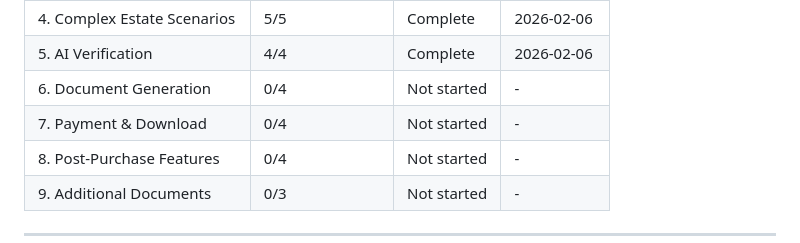
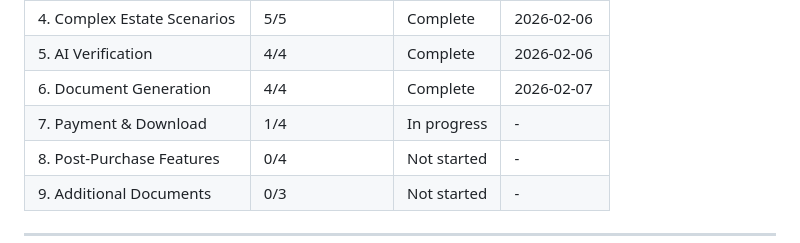
Before and after one commit to yourdesigncoza/wdi, a Markdown page: .planning/ROADMAP.md, the part around one of its changes. Rendered like a GitHub page.

```diff
--- a/.planning/ROADMAP.md
+++ b/.planning/ROADMAP.md
@@ -218,8 +218,8 @@ Note: Phase 9 depends only on Phase 6, can potentially run in parallel with Phas
 | 3. Core Will Conversation | 8/8 | Complete | 2026-02-06 |
 | 4. Complex Estate Scenarios | 5/5 | Complete | 2026-02-06 |
 | 5. AI Verification | 4/4 | Complete | 2026-02-06 |
-| 6. Document Generation | 0/4 | Not started | - |
-| 7. Payment & Download | 0/4 | Not started | - |
+| 6. Document Generation | 4/4 | Complete | 2026-02-07 |
+| 7. Payment & Download | 1/4 | In progress | - |
 | 8. Post-Purchase Features | 0/4 | Not started | - |
 | 9. Additional Documents | 0/3 | Not started | - |
 
```
Also changed, not shown: other parts of .planning/ROADMAP.md (+1 -1 lines), .planning/STATE.md (+16 -14 lines), 1 other file.
